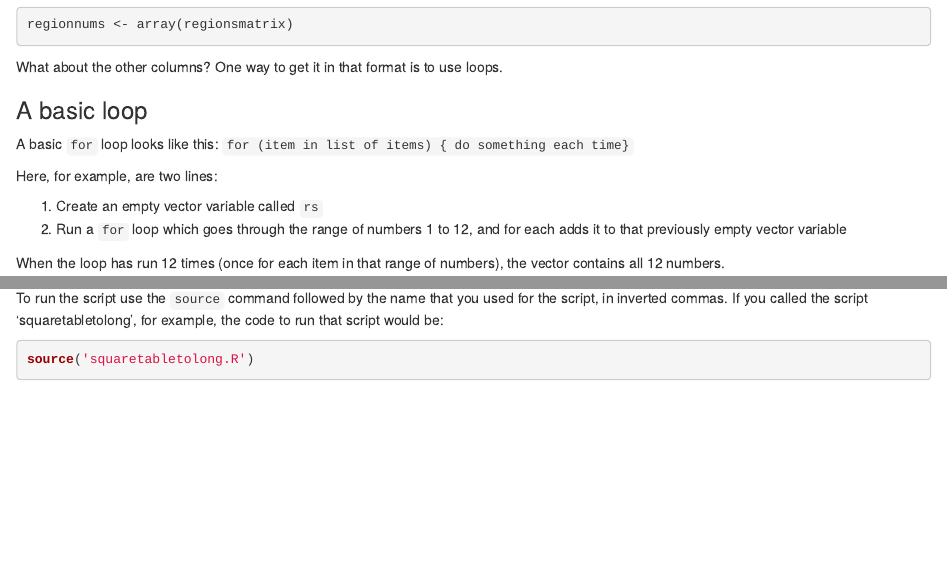
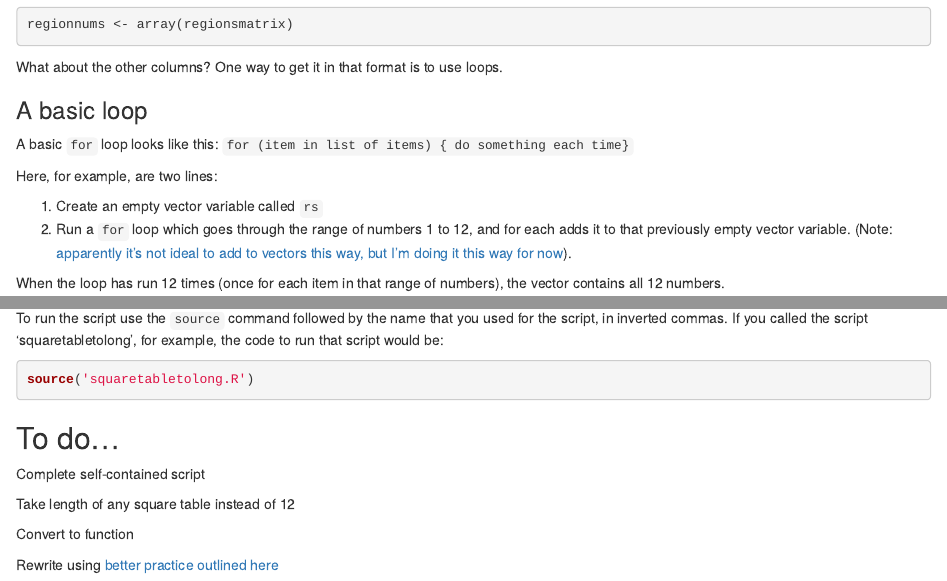
Before and after one commit to swkasica/internal-migration-london, an R Markdown document (convert_matrix_to_table.Rmd): the page in a window 1100 px wide, from 1160 px down, and a second part further down, joined at a grey line. Rendered offline with R 4.5, knitr and Pandoc, with nearby package versions; some code elsewhere in the file could not run offline.

Commit message:
added to do

````diff
--- a/convert_matrix_to_table.Rmd
+++ b/convert_matrix_to_table.Rmd
@@ -76,7 +76,7 @@ A basic `for` loop looks like this: `for (item in list of items) { do something
 Here, for example, are two lines:
 
 1. Create an empty vector variable called `rs`
-2. Run a `for` loop which goes through the range of numbers 1 to 12, and for each adds it to that previously empty vector variable
+2. Run a `for` loop which goes through the range of numbers 1 to 12, and for each adds it to that previously empty vector variable. (Note: [apparently it's not ideal to add to vectors this way, but I'm doing it this way for now](https://stackoverflow.com/questions/22235809/append-value-to-empty-vector-in-r)).
 
 When the loop has run 12 times (once for each item in that range of numbers), the vector contains all 12 numbers.
 
@@ -155,3 +155,13 @@ To run the script use the `source` command followed by the name that you used fo
 ```{r}
 source('squaretabletolong.R')
 ```
+
+## To do...
+
+Complete self-contained script
+
+Take length of any square table instead of 12
+
+Convert to function
+
+Rewrite using [better practice outlined here](https://stackoverflow.com/questions/22235809/append-value-to-empty-vector-in-r)
````
